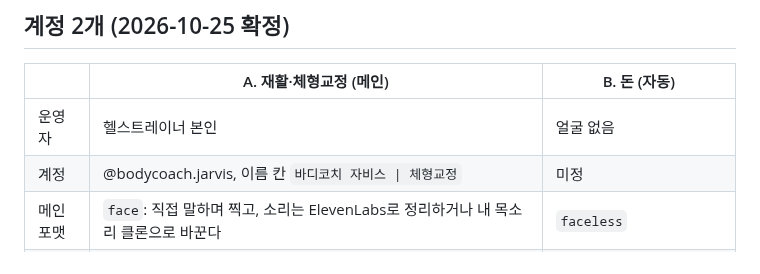
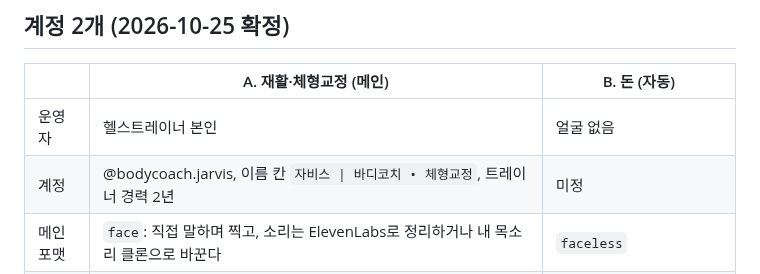
Before and after one commit to jhjh7507-sketch/My-newsletter-01, a Markdown page: .claude/instagram/strategy.md, the part around the change. Drawn GitHub-style.

Commit message:
Record final rehab account name field
Co-Authored-By: Claude Opus 5.5 <noreply@anthropic.com>
Claude-Session: https://claude.ai/code/session_01CgjfBVHD8gee81kdrcbLGr

```diff
--- a/.claude/instagram/strategy.md
+++ b/.claude/instagram/strategy.md
@@ -7,7 +7,7 @@
 | | A. 재활·체형교정 (메인) | B. 돈 (자동) |
 |---|---|---|
 | 운영자 | 헬스트레이너 본인 | 얼굴 없음 |
-| 계정 | @bodycoach.jarvis, 이름 칸 `바디코치 자비스 \| 체형교정` | 미정 |
+| 계정 | @bodycoach.jarvis, 이름 칸 `자비스 \| 바디코치 • 체형교정`, 트레이너 경력 2년 | 미정 |
 | 메인 포맷 | `face`: 직접 말하며 찍고, 소리는 ElevenLabs로 정리하거나 내 목소리 클론으로 바꾼다 | `faceless` |
 | 보조 포맷 | 말없이 찍은 시연 영상 + 내 목소리 클론 내레이션 | `character` (바이럴 후 포맷 바꾸기용) |
 | 수익화 | 충성 팔로워 대상 상품 판매. 후보: 쿠팡파트너스 교정 도구, 내 수업 예약 자동화, 온라인 클래스·전자책 (미확정) | 미정 |
```
